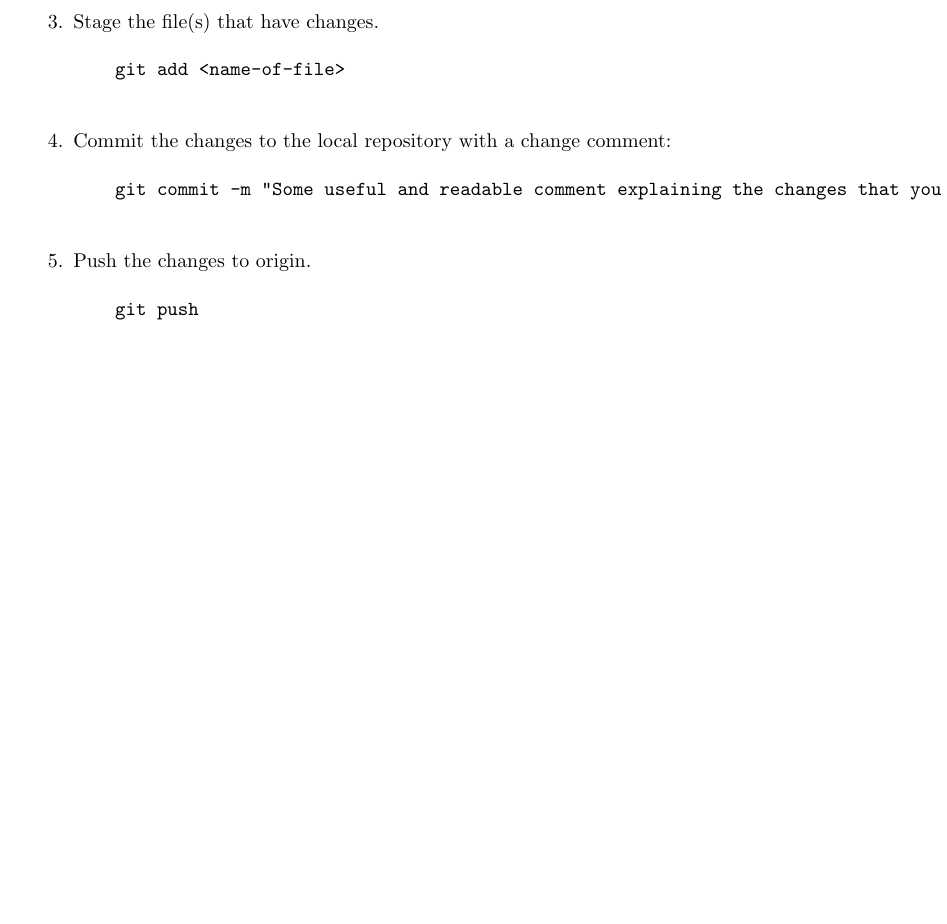
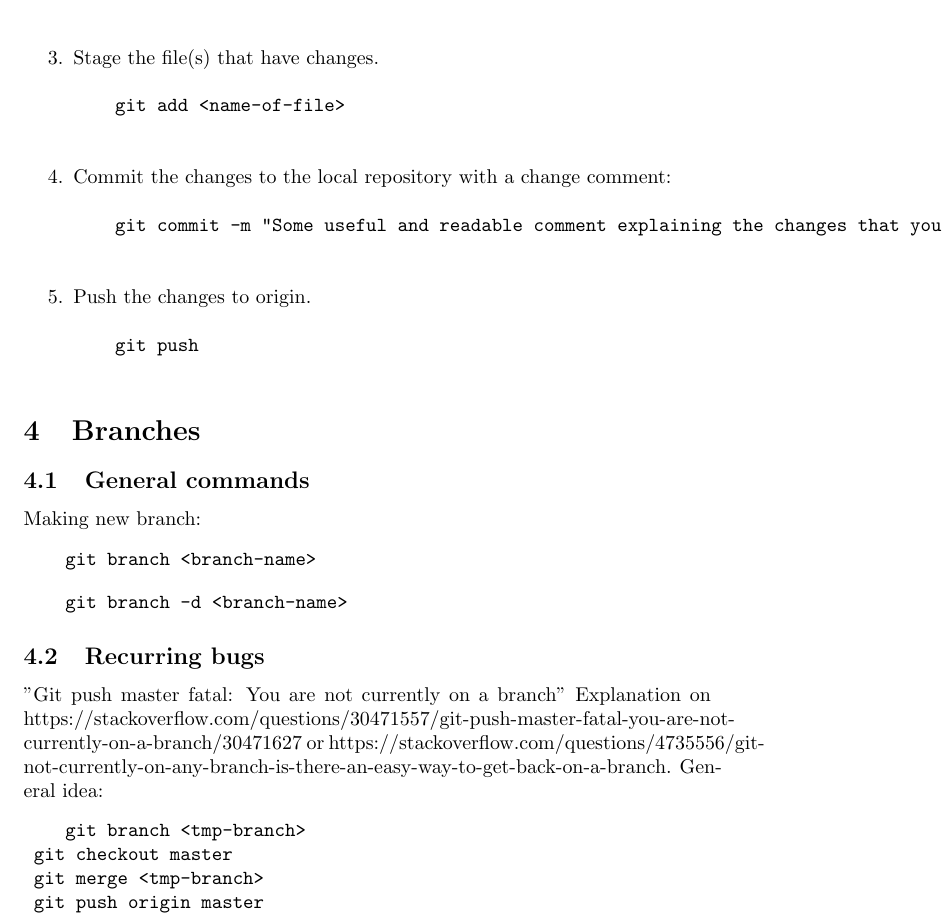
Before and after one commit to digital-work/git-documentation, a LaTeX document (main.tex): part of page 3 of 3, cut so that both start at the same text, the shorter picture padded with empty space. Compiled offline with pdfLaTeX.

Commit message:
How to create/delete branches. How to sovle 'Git push master fatal: You are not currently on a branch'.

```diff
--- a/main.tex
+++ b/main.tex
@@ -97,4 +97,31 @@ cd <path\to\github\repository>
     \end{verbatim}
 \end{enumerate}
 
+\section{Branches}
+
+\subsection{General commands}
+Making new branch:
+\begin{verbatim}
+    git branch <branch-name>
+\end{verbatim}
+
+\begin{verbatim}
+    git branch -d <branch-name>
+\end{verbatim}
+
+\subsection{Recurring bugs}
+
+"Git push master fatal: You are not currently on a branch"
+Explanation on https://stackoverflow.com/questions/30471557/git-push-master-fatal-you-are-not-currently-on-a-branch/30471627 or https://stackoverflow.com/questions/4735556/git-not-currently-on-any-branch-is-there-an-easy-way-to-get-back-on-a-branch.
+General idea:
+\begin{verbatim}
+    git branch <tmp-branch>
+	git checkout master
+	git merge <tmp-branch>
+	git push origin master
+\end{verbatim}
+
+
+
+
 \end{document}
```
